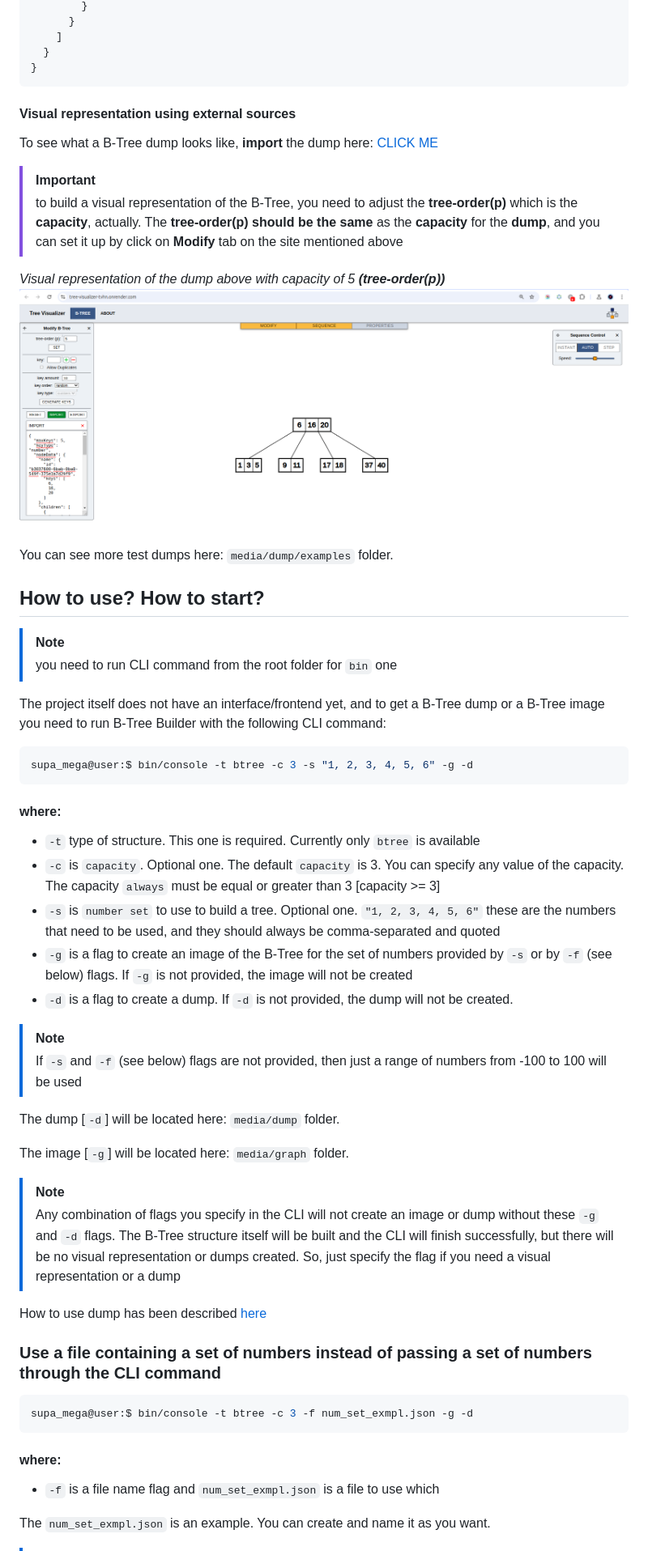
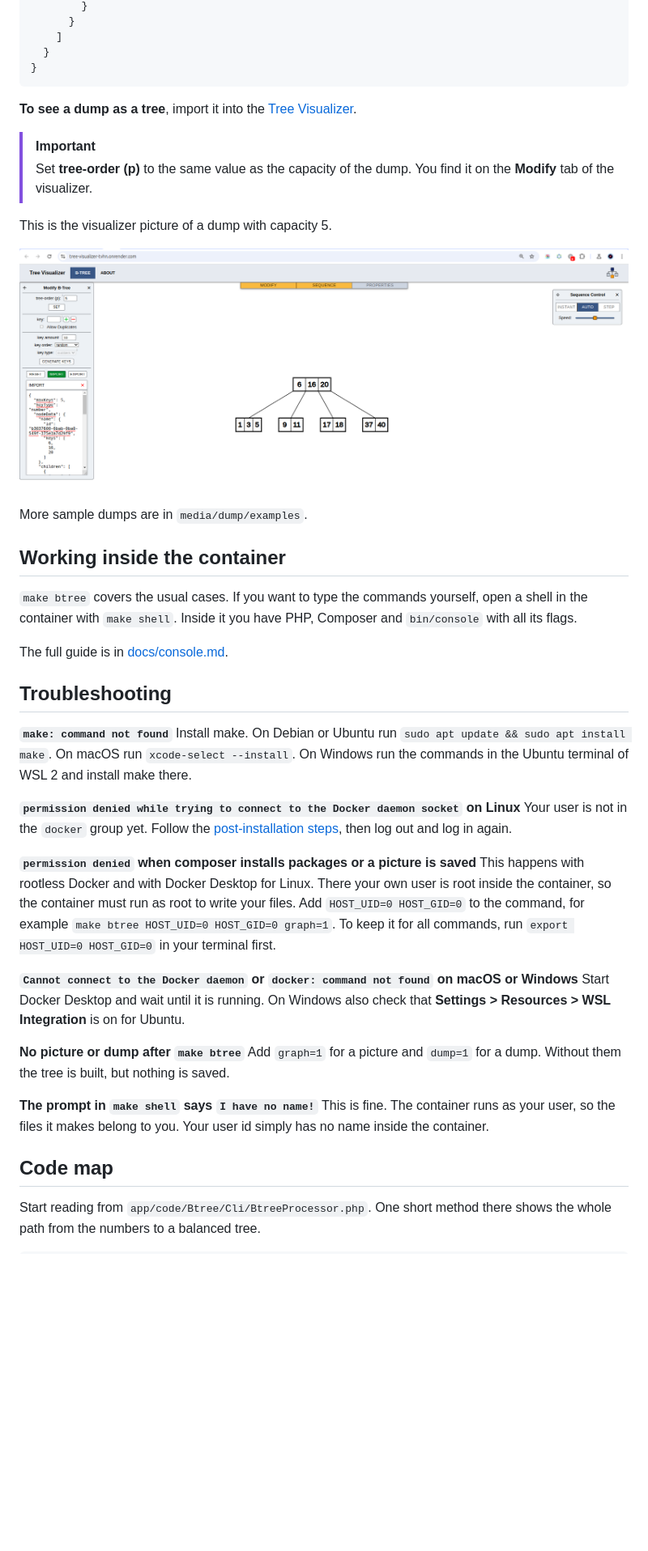
Before and after one commit to sandftae/php-b-tree, a Markdown page: README.md, the part around one of its changes. Shown at 81% size. Drawn GitHub-style; blank space fills up the shorter version.

`````diff
--- a/README.md
+++ b/README.md
@@ -136,59 +242,58 @@ This is an example of a B-Tree dump for a capacity of 5:
   }
 }
 ```
-#### Visual representation using external sources
 
-To see what a B-Tree dump looks like, **import** the dump here: [CLICK ME](https://tree-visualizer-tvhn.onrender.com/)
+**To see a dump as a tree**, import it into the [Tree Visualizer](https://tree-visualizer-tvhn.onrender.com/).
+
 > [!IMPORTANT]
-> to build a visual representation of the B-Tree, you need to adjust the **tree-order(p)** which is the **capacity**, actually.
-> The **tree-order(p)** **should be the same** as the **capacity**  for the **dump**, and you can set it up by click on **Modify** tab
-> on the site mentioned above
+> Set **tree-order (p)** to the same value as the capacity of the dump.
+> You find it on the **Modify** tab of the visualizer.
 
-*Visual representation of the dump above with capacity of 5 **(tree-order(p))***
-![alt text](media/graph/examples/capacity_5_dump_image_representation_big_num_set_example.png)
+This is the visualizer picture of a dump with capacity 5.
 
-You can see more test dumps here: ````media/dump/examples```` folder.
+![A dump with capacity 5 in the Tree Visualizer](media/graph/examples/capacity_5_dump_image_representation_big_num_set_example.png)
 
-## How to use? How to start?
+More sample dumps are in `media/dump/examples`.
 
-> [!NOTE]
-> you need to run CLI command from the root folder for ``bin`` one
+## Working inside the container
 
-The project itself does not have an interface/frontend yet, and to get a B-Tree dump or a B-Tree image you need to run
-B-Tree Builder with the following CLI command:
+`make btree` covers the usual cases.
+If you want to type the commands yourself, open a shell in the container with `make shell`.
+Inside it you have PHP, Composer and `bin/console` with all its flags.
 
-```console
-supa_mega@user:$ bin/console -t btree -c 3 -s "1, 2, 3, 4, 5, 6" -g -d
-```
-#### where:
-- ``-t`` type of structure. This one is required. Currently only ``btree`` is available
-- ``-c`` is ``capacity``. Optional one. The default ``capacity`` is 3. You can specify any value of the capacity. The capacity ``always`` must be equal or greater than 3 [capacity >= 3]
-- ``-s`` is ``number set`` to use to build a tree. Optional one. ``"1, 2, 3, 4, 5, 6"`` these are the numbers that need to be used, and they should always be comma-separated and quoted
-- ``-g`` is a flag to create an image of the B-Tree for the set of numbers provided by ``-s`` or by ``-f`` (see below) flags. If ``-g`` is not provided, the image will not be created
-- ``-d`` is a flag to create a dump. If ``-d`` is not provided, the dump will not be created.
+The full guide is in [docs/console.md](docs/console.md).
 
-> [!NOTE]
-> If ``-s`` and ``-f`` (see below) flags are not provided, then just a range of numbers from -100 to 100 will be used
+## Troubleshooting
 
-The dump [``-d``] will be located here: ``media/dump`` folder.
+**`make: command not found`**
+Install make. On Debian or Ubuntu run `sudo apt update && sudo apt install make`. On macOS run `xcode-select --install`.
+On Windows run the commands in the Ubuntu terminal of WSL 2 and install make there.
 
-The image [``-g``] will be located here: ``media/graph`` folder.
+**`permission denied while trying to connect to the Docker daemon socket` on Linux**
+Your user is not in the `docker` group yet.
+Follow the [post-installation steps](https://docs.docker.com/engine/install/linux-postinstall/), then log out and log in
+again.
 
-> [!NOTE]
-> Any combination of flags you specify in the CLI will not create an image or dump without these ``-g`` and ``-d`` flags.
-> The B-Tree structure itself will be built and the CLI will finish successfully, but there will be no visual representation or dumps created.
-> So, just specify the flag if you need a visual representation or a dump
+**`permission denied` when composer installs packages or a picture is saved**
+This happens with rootless Docker and with Docker Desktop for Linux.
+There your own user is root inside the container, so the container must run as root to write your files.
+Add `HOST_UID=0 HOST_GID=0` to the command, for example `make btree HOST_UID=0 HOST_GID=0 graph=1`.
+To keep it for all commands, run `export HOST_UID=0 HOST_GID=0` in your terminal first.
 
-How to use dump has been described [here](#dump-the-b-tree-data-structure-and-see-a-visual-representation-of-it-using-external-sources)
+**`Cannot connect to the Docker daemon` or `docker: command not found` on macOS or Windows**
+Start Docker Desktop and wait until it is running.
+On Windows also check that **Settings > Resources > WSL Integration** is on for Ubuntu.
 
+**No picture or dump after `make btree`**
+Add `graph=1` for a picture and `dump=1` for a dump.
+Without them the tree is built, but nothing is saved.
 
-### Use a file containing a set of numbers instead of passing a set of numbers through the CLI command
+**The prompt in `make shell` says `I have no name!`**
+This is fine. The container runs as your user, so the files it makes belong to you.
+Your user id simply has no name inside the container.
 
-```console
-supa_mega@user:$ bin/console -t btree -c 3 -f num_set_exmpl.json -g -d
-```
-#### where:
-- ``-f`` is a file name flag and ``num_set_exmpl.json`` is a file to use which
+## Code map
 
-The ``num_set_exmpl.json`` is an example. You can create and name it as you want.
+Start reading from `app/code/Btree/Cli/BtreeProcessor.php`.
+One short method there shows the whole path from the numbers to a balanced tree.
 
`````
Also changed, not shown: other parts of README.md (+187 -97 lines), docs/console.md (added, +114 -0 lines), docs/images/demo-tree.jpeg (added), docs/images/tree-capacity.gif (added), 9 other files.
